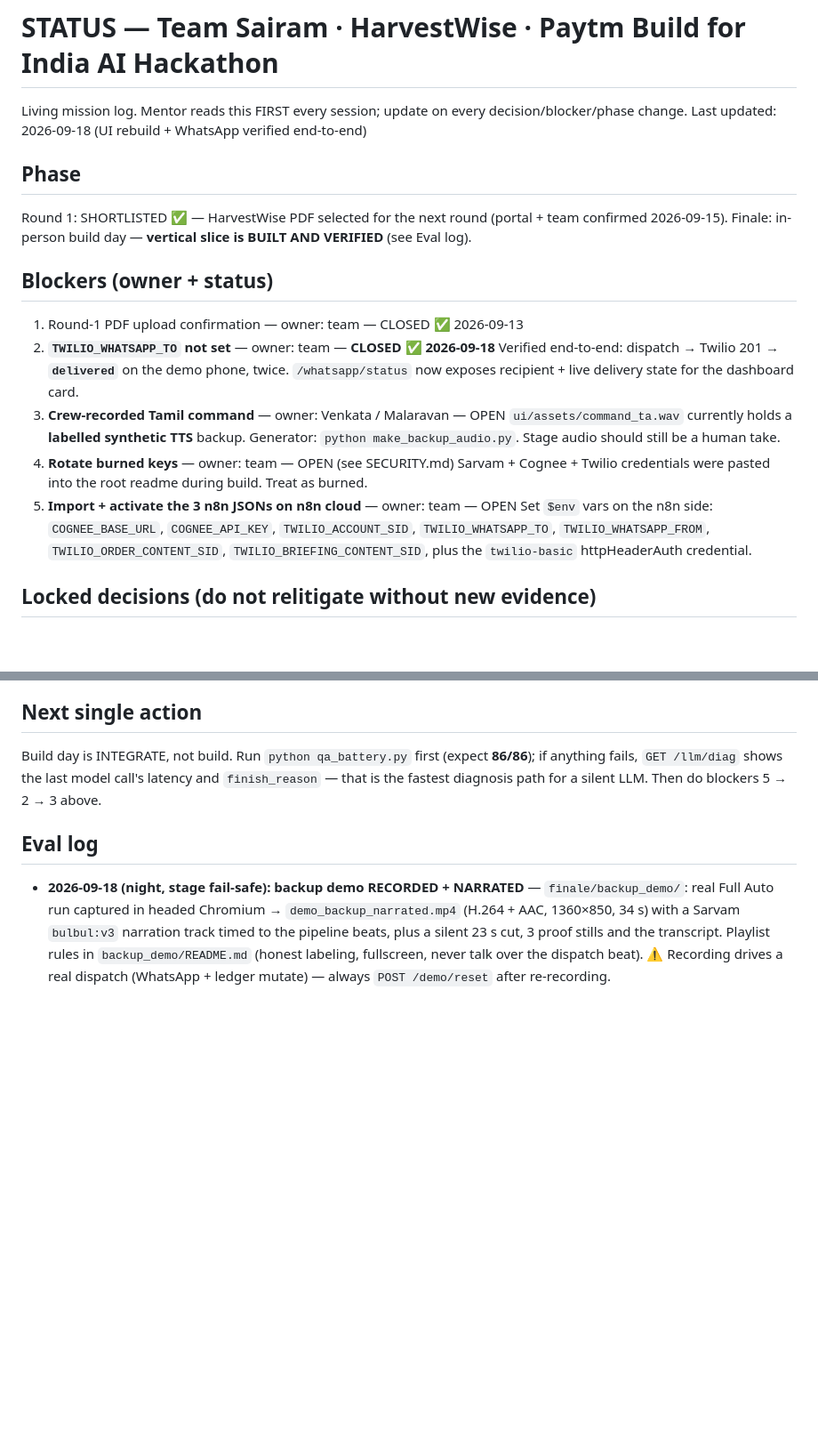
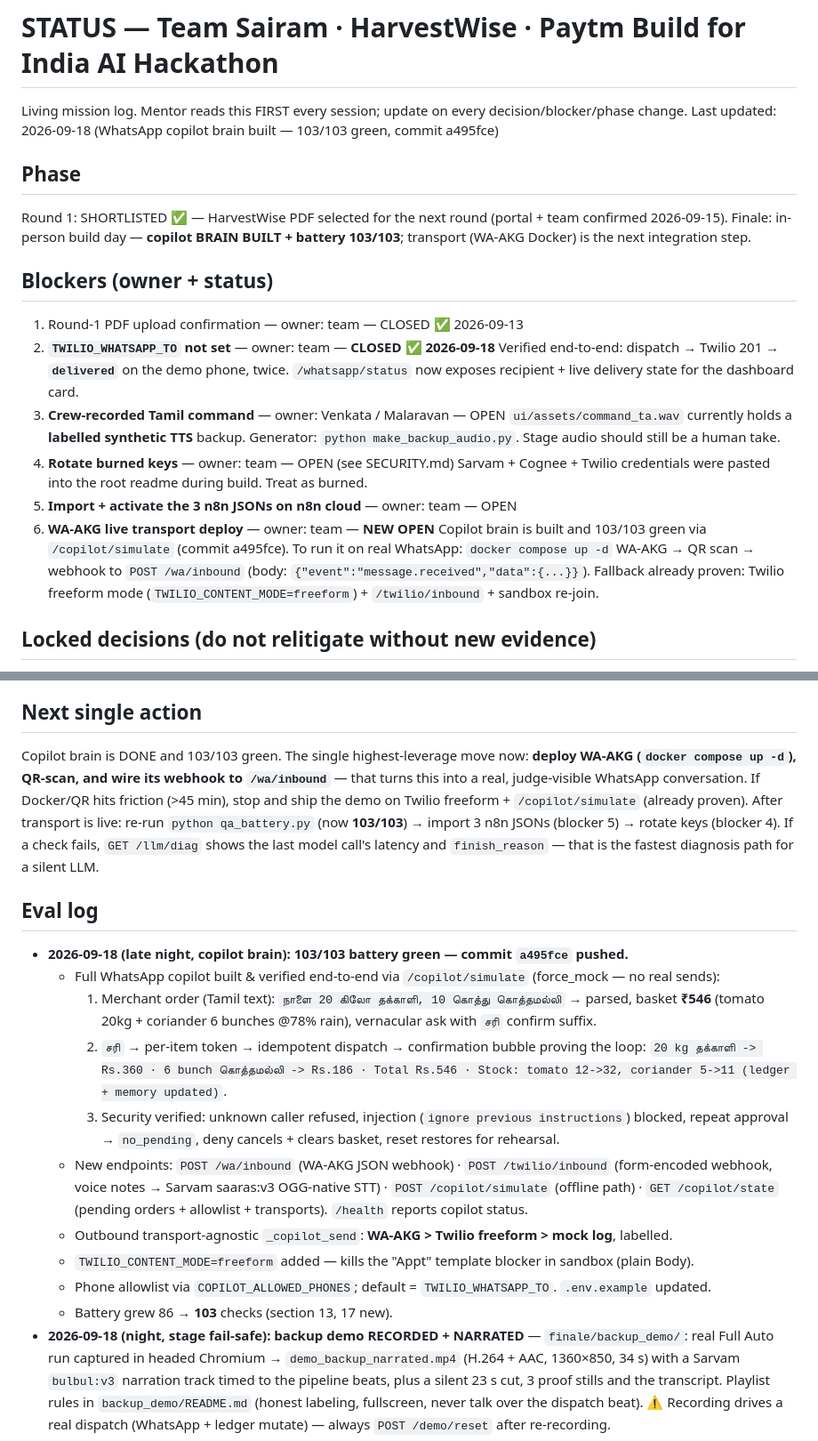
Before and after one commit to venkatanarayana15/paytm-harvestwise, a Markdown page: STATUS.md, 2 parts joined by grey strips. Shown at 89% size. Rendered like a GitHub page; blank space fills up the shorter version.

Commit message:
status: copilot brain milestone (WA-AKG transport is next integration step)

```diff
--- a/STATUS.md
+++ b/STATUS.md
@@ -1,10 +1,10 @@
 # STATUS — Team Sairam · HarvestWise · Paytm Build for India AI Hackathon
 Living mission log. Mentor reads this FIRST every session; update on every decision/blocker/phase change.
-Last updated: 2026-09-18 (UI rebuild + WhatsApp verified end-to-end)
+Last updated: 2026-09-18 (WhatsApp copilot brain built — 103/103 green, commit a495fce)
 
 ## Phase
 Round 1: SHORTLISTED ✅ — HarvestWise PDF selected for the next round (portal + team confirmed 2026-09-15).
-Finale: in-person build day — **vertical slice is BUILT AND VERIFIED** (see Eval log).
+Finale: in-person build day — **copilot BRAIN BUILT + battery 103/103**; transport (WA-AKG Docker) is the next integration step.
 
 ## Blockers (owner + status)
 1. Round-1 PDF upload confirmation — owner: team — CLOSED ✅ 2026-09-13
@@ -17,9 +17,11 @@ Finale: in-person build day — **vertical slice is BUILT AND VERIFIED** (see Ev
 4. **Rotate burned keys** — owner: team — OPEN (see SECURITY.md)
    Sarvam + Cognee + Twilio credentials were pasted into the root readme during build. Treat as burned.
 5. **Import + activate the 3 n8n JSONs on n8n cloud** — owner: team — OPEN
-   Set `$env` vars on the n8n side: `COGNEE_BASE_URL`, `COGNEE_API_KEY`, `TWILIO_ACCOUNT_SID`,
-   `TWILIO_WHATSAPP_TO`, `TWILIO_WHATSAPP_FROM`, `TWILIO_ORDER_CONTENT_SID`,
-   `TWILIO_BRIEFING_CONTENT_SID`, plus the `twilio-basic` httpHeaderAuth credential.
+6. **WA-AKG live transport deploy** — owner: team — **NEW OPEN**
+   Copilot brain is built and 103/103 green via `/copilot/simulate` (commit a495fce). To run it on
+   real WhatsApp: `docker compose up -d` WA-AKG → QR scan → webhook to `POST /wa/inbound` (body:
+   `{"event":"message.received","data":{...}}`). Fallback already proven: Twilio freeform mode
+   (`TWILIO_CONTENT_MODE=freeform`) + `/twilio/inbound` + sandbox re-join.
 
 ## Locked decisions (do not relitigate without new evidence)
 - Track 1 Merchant Growth AI; HarvestWise perishable-restocking wedge; Lakshmi = labeled representative persona
@@ -33,11 +35,31 @@ Finale: in-person build day — **vertical slice is BUILT AND VERIFIED** (see Ev
   (~0.3–2 s); deep reasoning is a separate, labelled, on-demand call.
 
 ## Next single action
-Build day is INTEGRATE, not build. Run `python qa_battery.py` first (expect **86/86**); if anything
-fails, `GET /llm/diag` shows the last model call's latency and `finish_reason` — that is the fastest
-diagnosis path for a silent LLM. Then do blockers 5 → 2 → 3 above.
+Copilot brain is DONE and 103/103 green. The single highest-leverage move now: **deploy WA-AKG
+(`docker compose up -d`), QR-scan, and wire its webhook to `/wa/inbound`** — that turns this
+into a real, judge-visible WhatsApp conversation. If Docker/QR hits friction (>45 min), stop and
+ship the demo on Twilio freeform + `/copilot/simulate` (already proven). After transport is live:
+re-run `python qa_battery.py` (now **103/103**) → import 3 n8n JSONs (blocker 5) → rotate keys
+(blocker 4). If a check fails, `GET /llm/diag` shows the last model call's latency and
+`finish_reason` — that is the fastest diagnosis path for a silent LLM.
 
 ## Eval log
+- **2026-09-18 (late night, copilot brain): 103/103 battery green — commit `a495fce` pushed.**
+  - Full WhatsApp copilot built & verified end-to-end via `/copilot/simulate` (force_mock — no real sends):
+    1. Merchant order (Tamil text): `நாளை 20 கிலோ தக்காளி, 10 கொத்து கொத்தமல்லி` → parsed, basket
+       **₹546** (tomato 20kg + coriander 6 bunches @78% rain), vernacular ask with `சரி` confirm suffix.
+    2. `சரி` → per-item token → idempotent dispatch → confirmation bubble proving the loop:
+       `20 kg தக்காளி -> Rs.360 · 6 bunch கொத்தமல்லி -> Rs.186 · Total Rs.546 ·
+       Stock: tomato 12->32, coriander 5->11 (ledger + memory updated)`.
+    3. Security verified: unknown caller refused, injection (`ignore previous instructions`) blocked,
+       repeat approval → `no_pending`, deny cancels + clears basket, reset restores for rehearsal.
+  - New endpoints: `POST /wa/inbound` (WA-AKG JSON webhook) · `POST /twilio/inbound` (form-encoded
+    webhook, voice notes → Sarvam saaras:v3 OGG-native STT) · `POST /copilot/simulate` (offline path) ·
+    `GET /copilot/state` (pending orders + allowlist + transports). `/health` reports copilot status.
+  - Outbound transport-agnostic `_copilot_send`: **WA-AKG > Twilio freeform > mock log**, labelled.
+  - `TWILIO_CONTENT_MODE=freeform` added — kills the "Appt" template blocker in sandbox (plain Body).
+  - Phone allowlist via `COPILOT_ALLOWED_PHONES`; default = `TWILIO_WHATSAPP_TO`. `.env.example` updated.
+  - Battery grew 86 → **103** checks (section 13, 17 new).
 - **2026-09-18 (night, stage fail-safe): backup demo RECORDED + NARRATED** — `finale/backup_demo/`:
   real Full Auto run captured in headed Chromium → `demo_backup_narrated.mp4` (H.264 + AAC,
   1360×850, 34 s) with a Sarvam `bulbul:v3` narration track timed to the pipeline beats, plus a
```
